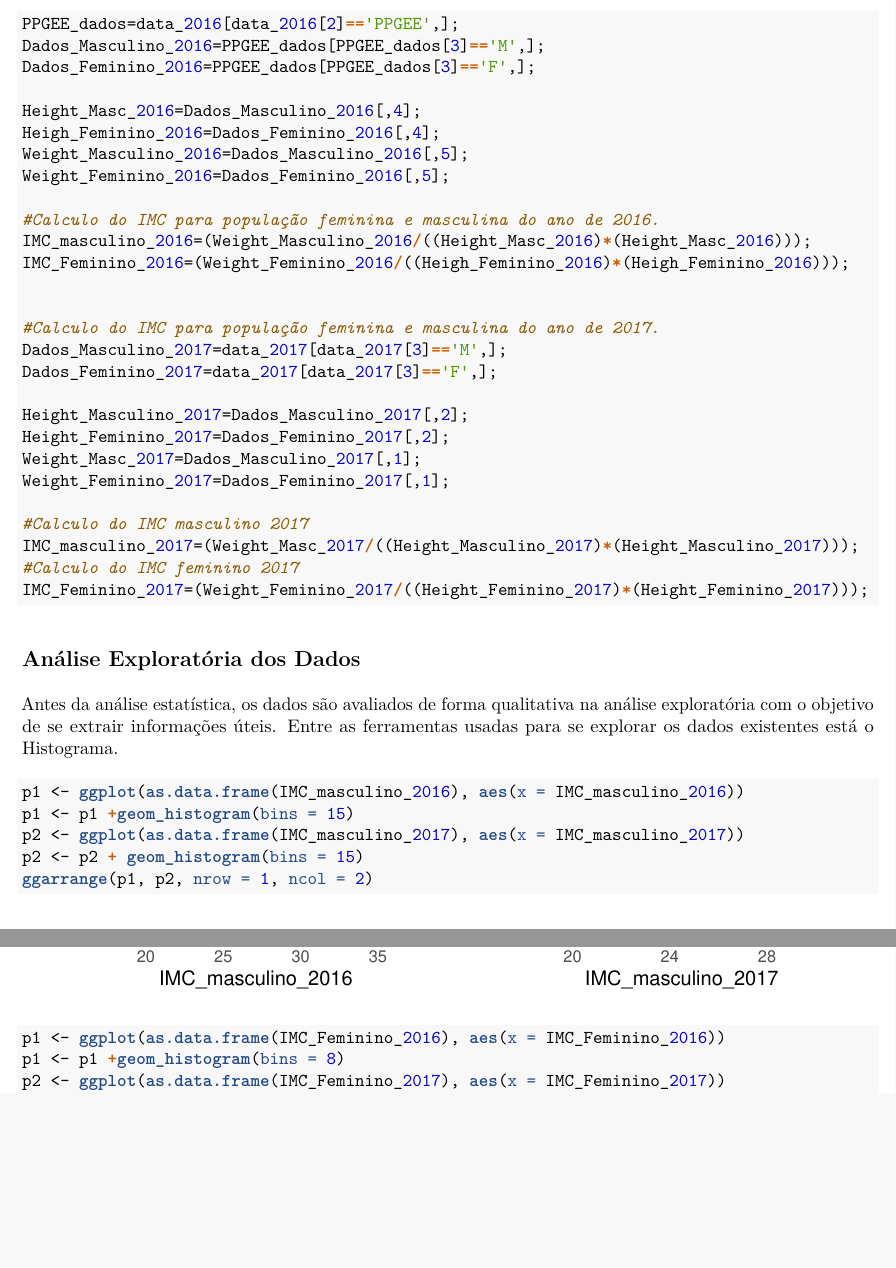
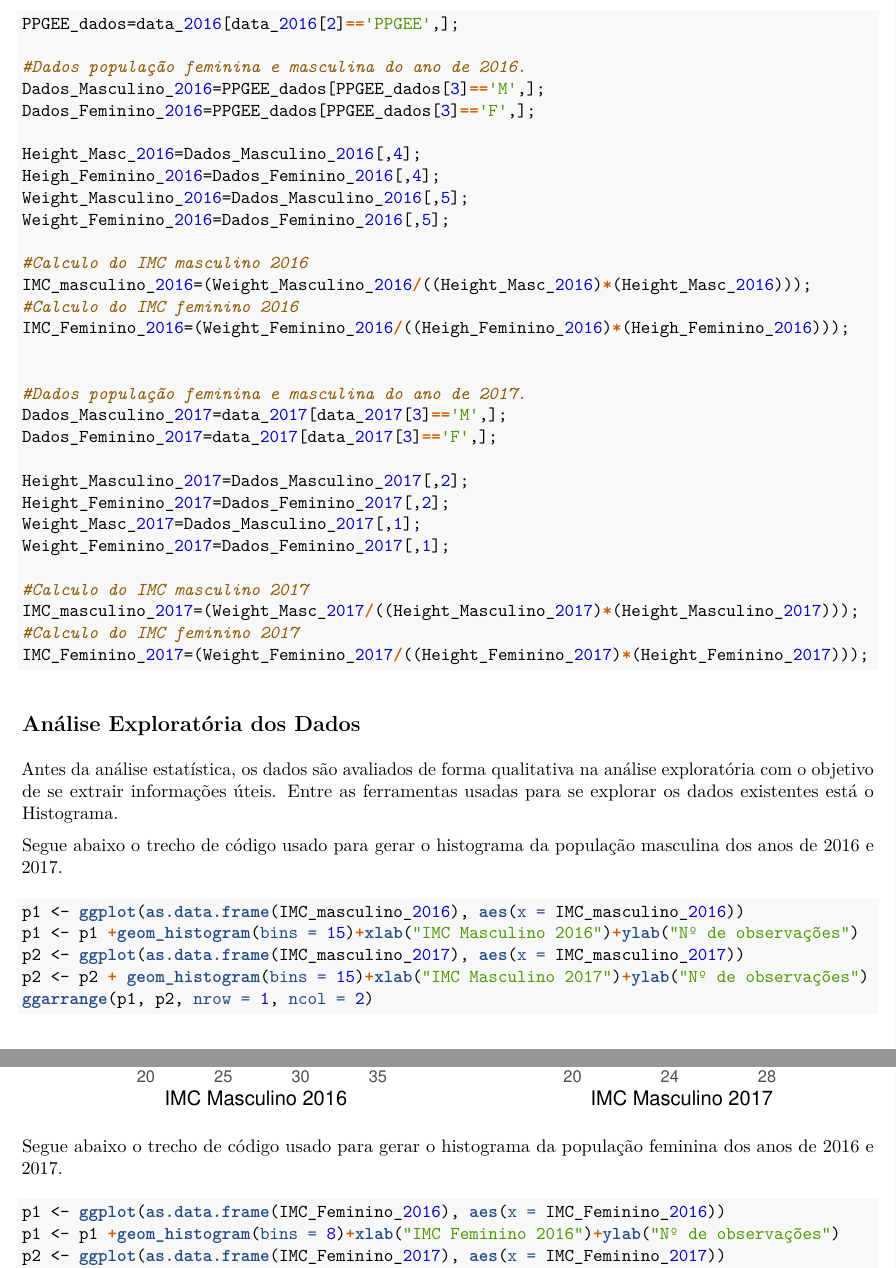
Before and after one commit to victormmp/EC02, an R Markdown document (report_ec2.Rmd): two parts of pages 2 and 3 of 4, joined at a grey line, cut so that both start at the same text, the shorter picture padded with empty space. The pictures show the output file report_ec2.pdf that the author committed with the source.

Commit message:
histograma + labels

````diff
--- a/report_ec2.Rmd
+++ b/report_ec2.Rmd
@@ -87,6 +87,8 @@
 data_2016<-read.csv("imc_20162.csv");#Dados ano 2017
 
 PPGEE_dados=data_2016[data_2016[2]=='PPGEE',];
+
+#Dados população feminina e masculina do ano de 2016.
 Dados_Masculino_2016=PPGEE_dados[PPGEE_dados[3]=='M',];
 Dados_Feminino_2016=PPGEE_dados[PPGEE_dados[3]=='F',];
 
@@ -95,12 +97,13 @@
 Weight_Masculino_2016=Dados_Masculino_2016[,5];
 Weight_Feminino_2016=Dados_Feminino_2016[,5];
 
-#Calculo do IMC para população feminina e masculina do ano de 2016.
+#Calculo do IMC masculino 2016
 IMC_masculino_2016=(Weight_Masculino_2016/((Height_Masc_2016)*(Height_Masc_2016)));
+#Calculo do IMC feminino 2016
 IMC_Feminino_2016=(Weight_Feminino_2016/((Heigh_Feminino_2016)*(Heigh_Feminino_2016)));
 
 
-#Calculo do IMC para população feminina e masculina do ano de 2017.
+#Dados população feminina e masculina do ano de 2017.
 Dados_Masculino_2017=data_2017[data_2017[3]=='M',];
 Dados_Feminino_2017=data_2017[data_2017[3]=='F',];
 
@@ -120,17 +123,20 @@
 
 Antes da análise estatística, os dados são avaliados de forma qualitativa na análise exploratória com o objetivo de se extrair informações úteis. Entre as ferramentas usadas para se explorar os dados existentes está o Histograma.
 
+Segue abaixo o trecho de código usado para gerar o histograma da população masculina dos anos de 2016 e 2017.
+
 ```{r histograma Masculino, echo=TRUE}
 
 p1 <- ggplot(as.data.frame(IMC_masculino_2016), aes(x = IMC_masculino_2016))
-p1 <- p1 +geom_histogram(bins = 15)
+p1 <- p1 +geom_histogram(bins = 15)+xlab("IMC Masculino 2016")+ylab("Nº de observações")
 p2 <- ggplot(as.data.frame(IMC_masculino_2017), aes(x = IMC_masculino_2017))
-p2 <- p2 + geom_histogram(bins = 15)
+p2 <- p2 + geom_histogram(bins = 15)+xlab("IMC Masculino 2017")+ylab("Nº de observações")
 ggarrange(p1, p2, nrow = 1, ncol = 2)
 ```
 
+Segue abaixo o trecho de código usado para gerar o histograma da população feminina dos anos de 2016 e 2017.
 ```{r histograma Feminino, echo=TRUE}
 
 p1 <- ggplot(as.data.frame(IMC_Feminino_2016), aes(x = IMC_Feminino_2016))
-p1 <- p1 +geom_histogram(bins = 8)
+p1 <- p1 +geom_histogram(bins = 8)+xlab("IMC Feminino 2016")+ylab("Nº de observações")
 p2 <- ggplot(as.data.frame(IMC_Feminino_2017), aes(x = IMC_Feminino_2017))
````
Also changed, not shown: report_ec2.pdf, report_ec2.Rmd (2 more changed lines).
